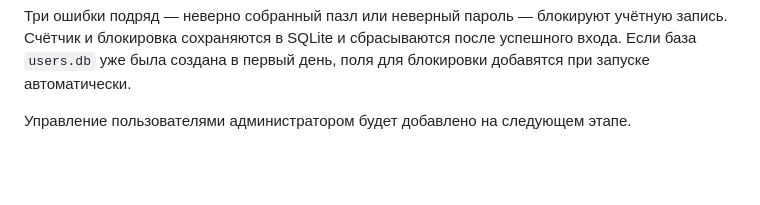
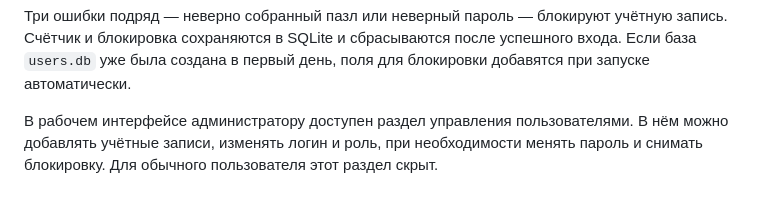
Before and after one commit to awakenw0w/demoexamtest, a Markdown page: readme.md, the part around the change. Rendered like a GitHub page; blank space fills up the shorter version.

Commit message:
Описано управление пользователями администратором

```diff
--- a/readme.md
+++ b/readme.md
@@ -155,4 +155,6 @@ http://localhost:4444/TransferSimulator
 успешного входа. Если база `users.db` уже была создана в первый день, поля для
 блокировки добавятся при запуске автоматически.
 
-Управление пользователями администратором будет добавлено на следующем этапе.
+В рабочем интерфейсе администратору доступен раздел управления пользователями.
+В нём можно добавлять учётные записи, изменять логин и роль, при необходимости
+менять пароль и снимать блокировку. Для обычного пользователя этот раздел скрыт.
```
